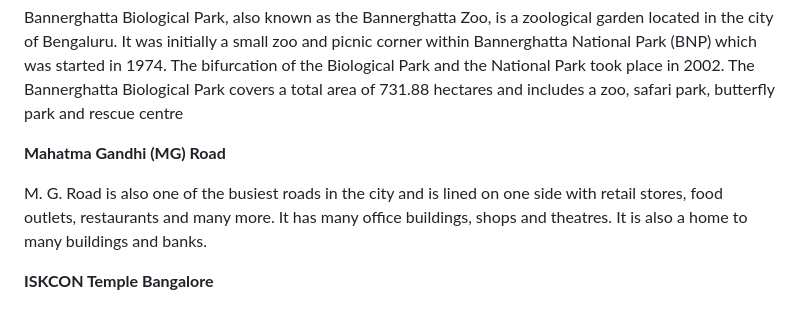
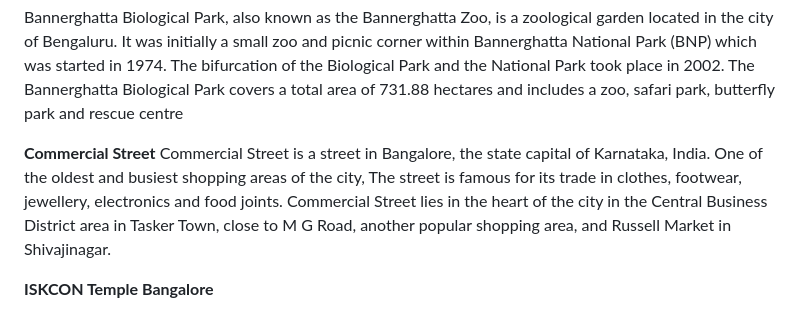
Before and after one commit to pythonindia/inpycon2024, a Markdown page: src/bengaluru.md, the part around the change. Rendered like a GitHub page.

Commit message:
modified places to visit

```diff
--- a/src/bengaluru.md
+++ b/src/bengaluru.md
@@ -73,9 +73,9 @@ Lalbagh is one of Bengaluru’s major attractions. A sprawling garden situated i
 
 Bannerghatta Biological Park, also known as the Bannerghatta Zoo, is a zoological garden located in the city of Bengaluru. It was initially a small zoo and picnic corner within Bannerghatta National Park (BNP) which was started in 1974. The bifurcation of the Biological Park and the National Park took place in 2002. The Bannerghatta Biological Park covers a total area of 731.88 hectares and includes a zoo, safari park, butterfly park and rescue centre
 
-**Mahatma Gandhi (MG) Road**
+**Commercial Street**
+Commercial Street is a street in Bangalore, the state capital of Karnataka, India. One of the oldest and busiest shopping areas of the city, The street is famous for its trade in clothes, footwear, jewellery, electronics and food joints. Commercial Street lies in the heart of the city in the Central Business District area in Tasker Town, close to M G Road, another popular shopping area, and Russell Market in Shivajinagar.
 
-M. G. Road is also one of the busiest roads in the city and is lined on one side with retail stores, food outlets, restaurants and many more. It has many office buildings, shops and theatres. It is also a home to many buildings and banks.
 
 **ISKCON Temple Bangalore**
 
```
